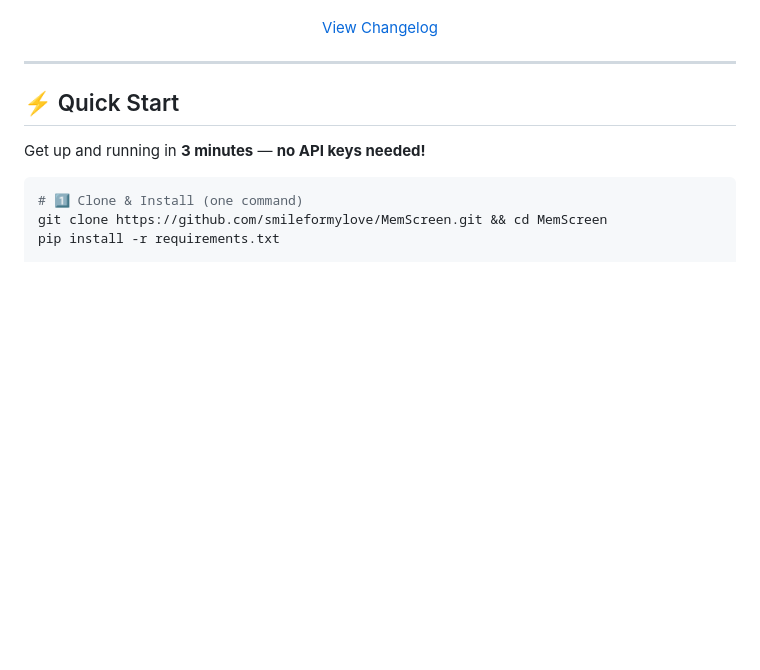
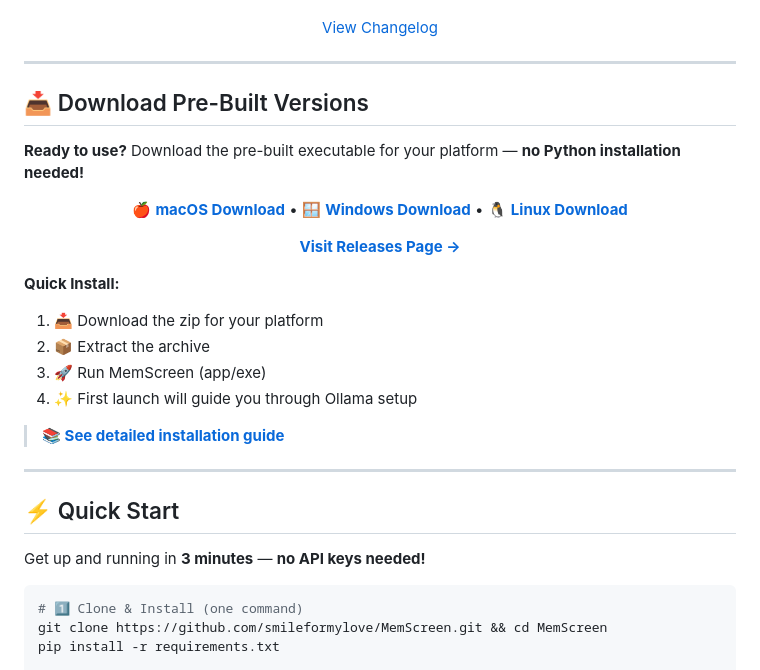
Before and after one commit to smileformylove/MemScreen, a Markdown page: README.md, the part around the change. Drawn GitHub-style; blank space fills up the shorter version.

Commit message:
docs: Add download section to README
- Add prominent download links for all platforms
- Include quick installation steps
- Link to detailed download guide
- Make it easy for users to find pre-built versions

```diff
--- a/README.md
+++ b/README.md
@@ -49,6 +49,28 @@ It captures, understands, and remembers everything on your screen using **local
   [View Changelog](https://github.com/smileformylove/MemScreen/compare/v0.3.5...v0.4.0)
 
 </div>
+
+---
+
+## 📥 Download Pre-Built Versions
+
+**Ready to use?** Download the pre-built executable for your platform — **no Python installation needed!**
+
+<div align="center">
+
+  [🍎 **macOS Download**](https://github.com/smileformylove/MemScreen/releases/latest) • [🪟 **Windows Download**](https://github.com/smileformylove/MemScreen/releases/latest) • [🐧 **Linux Download**](https://github.com/smileformylove/MemScreen/releases/latest)
+
+  **[Visit Releases Page →](https://github.com/smileformylove/MemScreen/releases)**
+
+</div>
+
+**Quick Install:**
+1. 📥 Download the zip for your platform
+2. 📦 Extract the archive
+3. 🚀 Run MemScreen (app/exe)
+4. ✨ First launch will guide you through Ollama setup
+
+> **📚 [See detailed installation guide](DOWNLOAD_GUIDE.md)**
 
 ---
 
```
